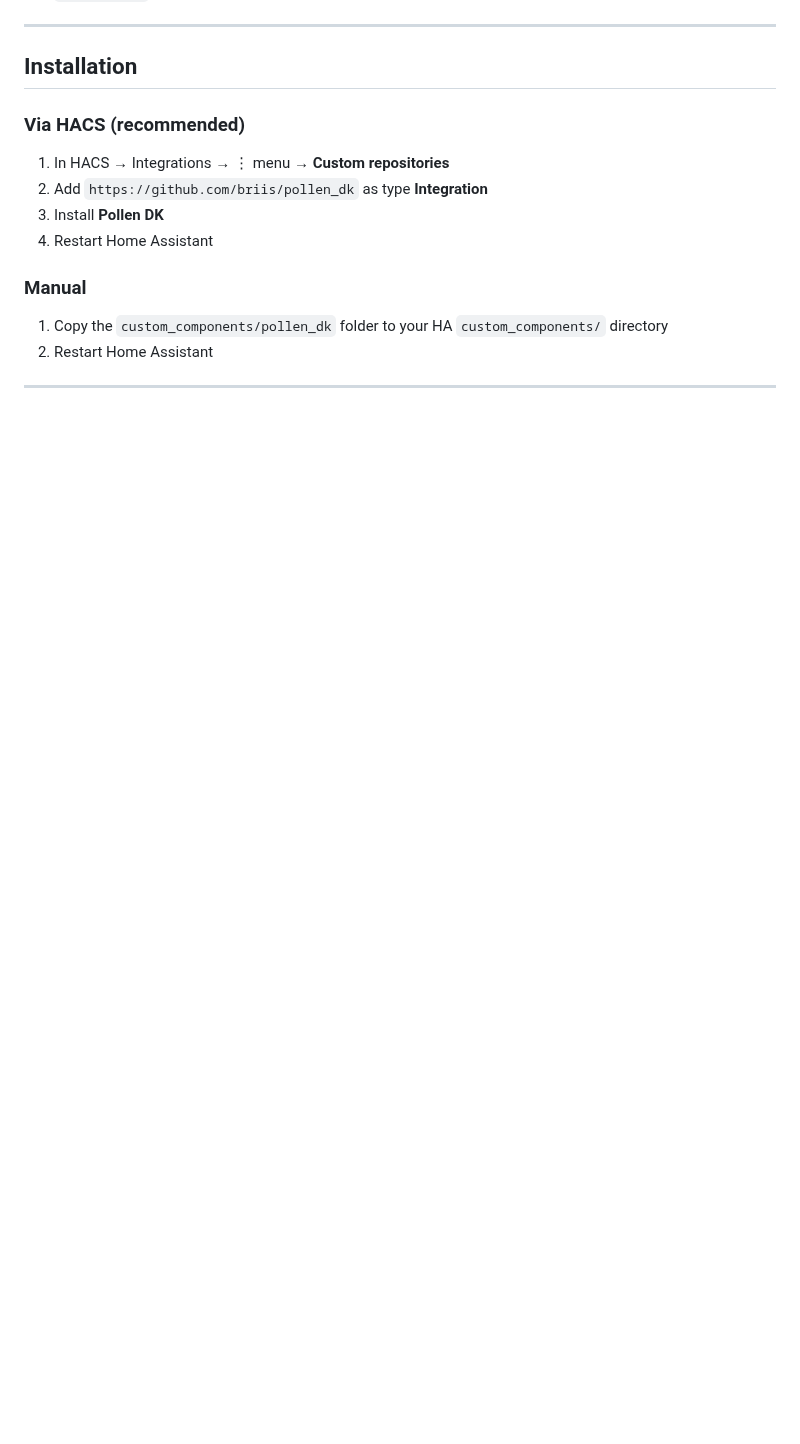
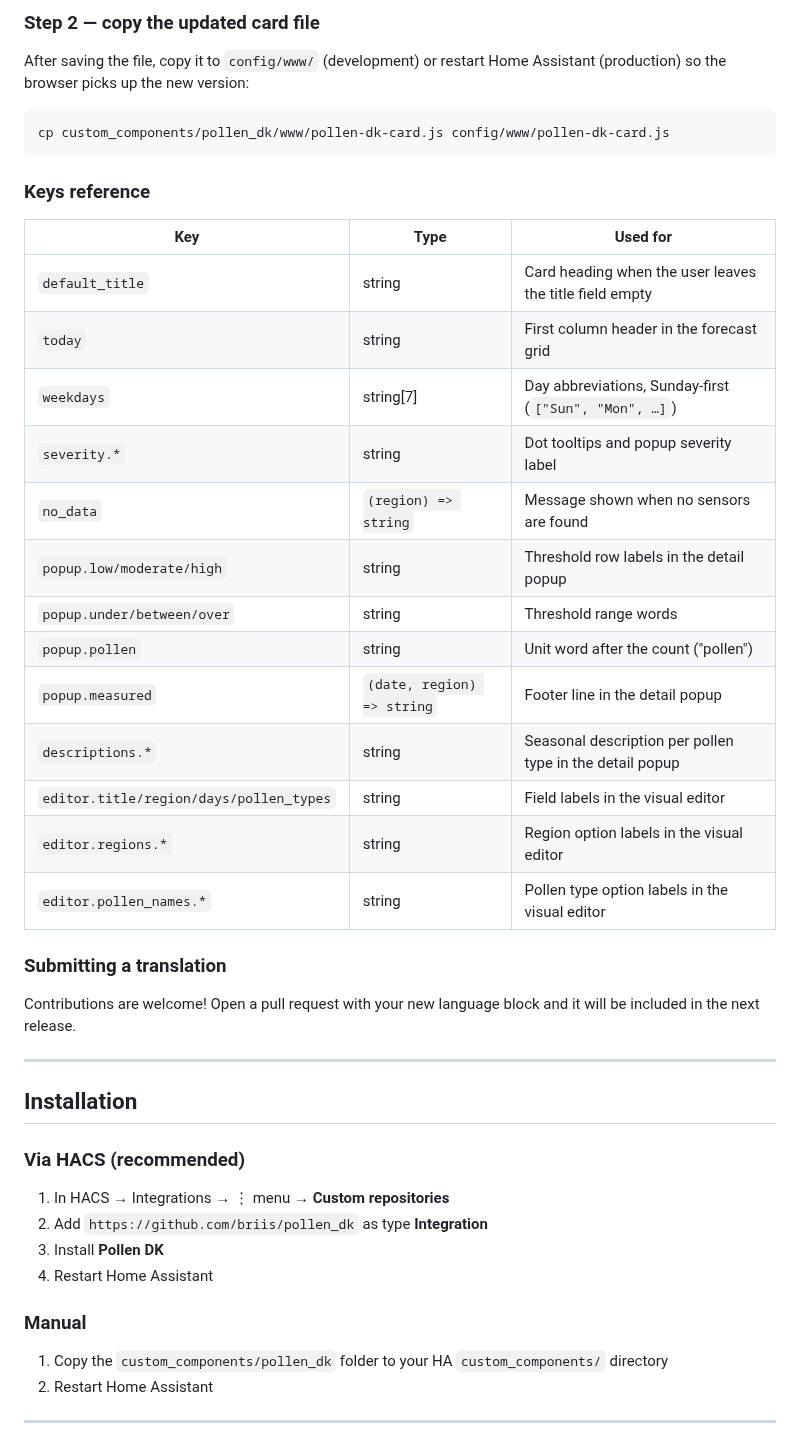
Before and after one commit to briis/pollen_dk, a Markdown page: README.md, the part around one of its changes. Drawn GitHub-style; blank space fills up the shorter version.

````diff
--- a/README.md
+++ b/README.md
@@ -53,3 +166,32 @@ The **overall severity sensor** includes:
+### Step 2 — copy the updated card file
+
+After saving the file, copy it to `config/www/` (development) or restart Home Assistant (production) so the browser picks up the new version:
+
+```bash
+cp custom_components/pollen_dk/www/pollen-dk-card.js config/www/pollen-dk-card.js
+```
+
+### Keys reference
+
+| Key | Type | Used for |
+|---|---|---|
+| `default_title` | string | Card heading when the user leaves the title field empty |
+| `today` | string | First column header in the forecast grid |
+| `weekdays` | string[7] | Day abbreviations, Sunday-first (`["Sun", "Mon", …]`) |
+| `severity.*` | string | Dot tooltips and popup severity label |
+| `no_data` | `(region) => string` | Message shown when no sensors are found |
+| `popup.low/moderate/high` | string | Threshold row labels in the detail popup |
+| `popup.under/between/over` | string | Threshold range words |
+| `popup.pollen` | string | Unit word after the count ("pollen") |
+| `popup.measured` | `(date, region) => string` | Footer line in the detail popup |
+| `descriptions.*` | string | Seasonal description per pollen type in the detail popup |
+| `editor.title/region/days/pollen_types` | string | Field labels in the visual editor |
+| `editor.regions.*` | string | Region option labels in the visual editor |
+| `editor.pollen_names.*` | string | Pollen type option labels in the visual editor |
+
+### Submitting a translation
+
+Contributions are welcome! Open a pull request with your new language block and it will be included in the next release.
 
 ---
 
````
Also changed, not shown: other parts of README.md (+113 -0 lines), images/pollen_card.png (added), images/pollen_popup.png (added).
